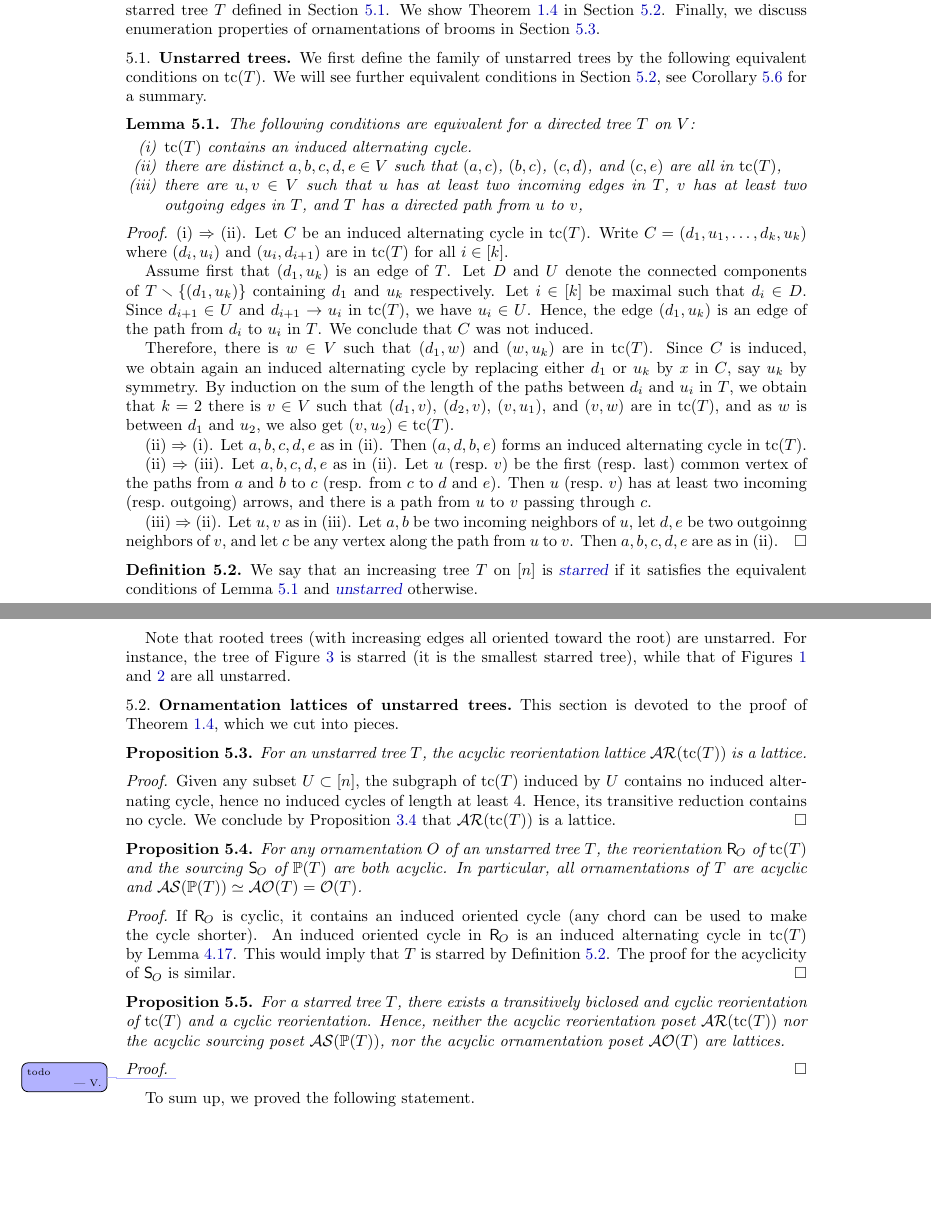
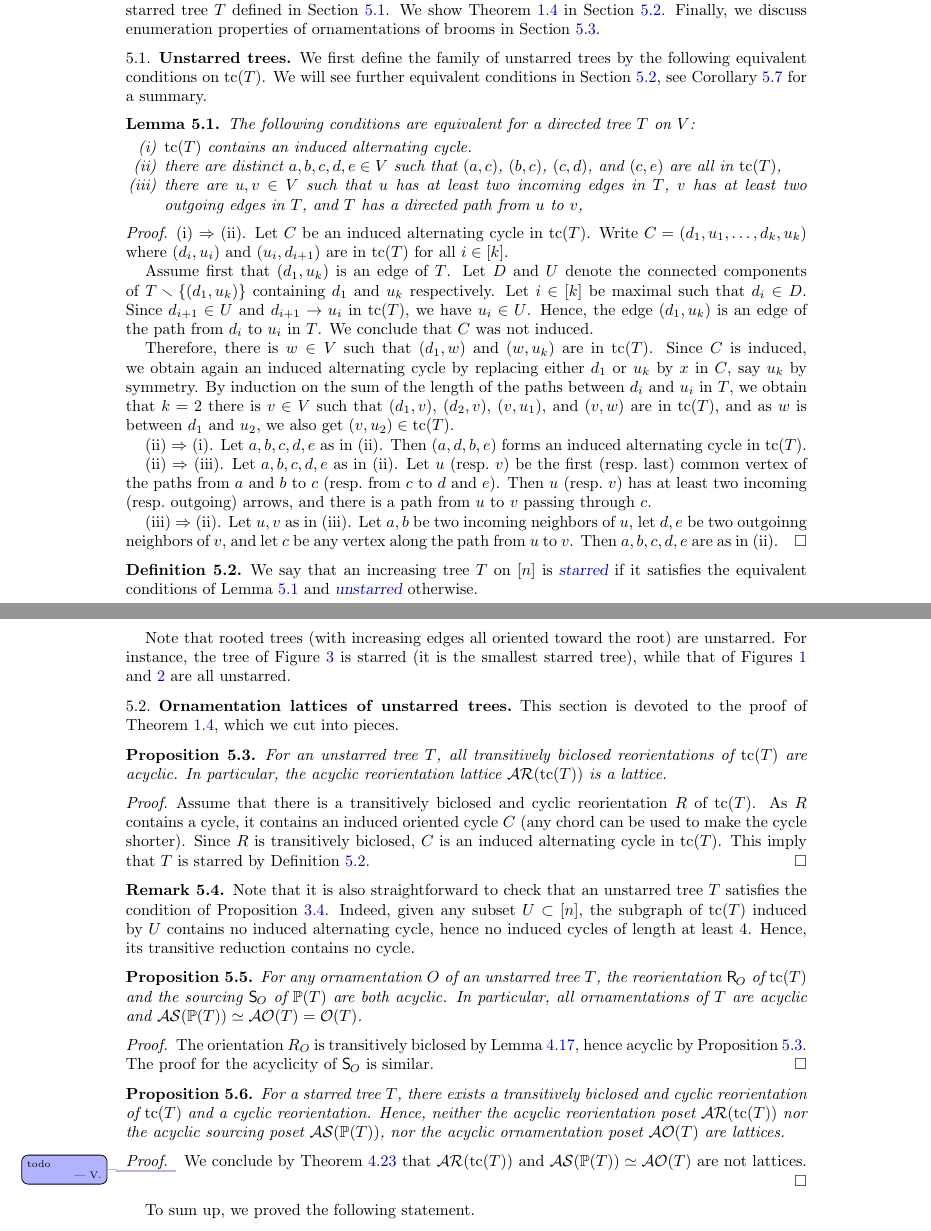
Before and after one commit to vpilaud/ornamentationLattices, a LaTeX paper (draft/intreevalLattices.tex): two parts of pages 21 and 22 of 30, joined at a grey line, cut so that both start at the same text, the shorter picture padded with empty space. Compiled offline with pdfLaTeX.

Commit message:
rearrange proofs

```diff
--- a/draft/intreevalLattices.tex
+++ b/draft/intreevalLattices.tex
@@ -1995,7 +1995,7 @@ By induction on the sum of the length of the paths between~$d_i$ and~$u_i$ in~$T
 
 (ii) $\Rightarrow$ (i). Let~$a,b,c,d,e$ as in~(ii). Then~$(a,d,b,e)$ forms an induced alternating cycle in~$\tc(T)$.
 
-(ii) $\Rightarrow$ (iii). Let~$a,b,c,d,e$ as in~(ii). Let $u$ (resp.~$v$) be the first (resp. last) common vertex of the paths from~$a$ and~$b$ to~$c$ (resp. from~$c$ to~$d$ and~$e$). Then~$u$ (resp.~$v$) has at least two incoming (resp.~outgoing) arrows, and there is a path from~$u$ to~$v$ passing through~$c$.
+(ii) $\Rightarrow$ (iii). Let~$a,b,c,d,e$ as in~(ii). Let $u$ (resp.~$v$) be the first (resp.~last) common vertex of the paths from~$a$ and~$b$ to~$c$ (resp.~from~$c$ to~$d$ and~$e$). Then~$u$ (resp.~$v$) has at least two incoming (resp.~outgoing) arrows, and there is a path from~$u$ to~$v$ passing through~$c$.
 
 (iii) $\Rightarrow$ (ii). Let~$u,v$ as in~(iii). Let~$a,b$ be two incoming neighbors of~$u$, let~$d,e$ be two outgoinng neighbors of~$v$, and let~$c$ be any vertex along the path from~$u$ to~$v$. Then~$a,b,c,d,e$ are as in~(ii).
 \end{proof}
@@ -2017,14 +2017,22 @@ This section is devoted to the proof of \cref{thm:main2}, which we cut into piec
 
 \begin{proposition}
 \label{prop:AReoriLatticeUT}
-For an unstarred tree~$T$, the acyclic reorientation lattice~$\AReori(\tc(T))$ is a lattice.
+For an unstarred tree~$T$, all transitively biclosed reorientations of~$\tc(T)$ are acyclic.
+In particular, the acyclic reorientation lattice~$\AReori(\tc(T))$ is a lattice.
 \end{proposition}
 
 \begin{proof}
-Given any subset~$U \subset [n]$, the subgraph of~$\tc(T)$ induced by~$U$ contains no induced alternating cycle, hence no induced cycles of length at least~$4$.
+Assume that there is a transitively biclosed and cyclic reorientation~$R$ of~$\tc(T)$.
+As~$R$ contains a cycle, it contains an induced oriented cycle~$C$ (any chord can be used to make the cycle shorter).
+Since~$R$ is transitively biclosed, $C$ is an induced alternating cycle in~$\tc(T)$.
+This imply that~$T$ is starred by \cref{def:starredTree}.
+\end{proof}
+
+\begin{remark}
+Note that it is also straightforward to check that an unstarred tree~$T$ satisfies the condition of~\cref{prop:AReoriLatJoinMeet}.
+Indeed, given any subset~$U \subset [n]$, the subgraph of~$\tc(T)$ induced by~$U$ contains no induced alternating cycle, hence no induced cycles of length at least~$4$.
 Hence, its transitive reduction contains no cycle.
-We conclude by~\cref{prop:AReoriLatJoinMeet} that~$\AReori(\tc(T))$ is a lattice.
-\end{proof}
+\end{remark}
 
 \begin{proposition}
 \label{prop:AOrnLatticeUT}
@@ -2033,25 +2041,8 @@ In particular, all ornamentations of~$T$ are acyclic and~$\ASour(\PP(T)) \simeq
 \end{proposition}
 
 \begin{proof}
-If~$\reori{O}$ is cyclic, it contains an induced oriented cycle (any chord can be used to make the cycle shorter).
-An induced oriented cycle in~$\reori{O}$ is an induced alternating cycle in~$\tc(T)$ by~\cref{lem:Orn2ReoriT}.
-This would imply that~$T$ is starred by \cref{def:starredTree}.
+The orientation~$R_O$ is transitively biclosed by~\cref{lem:Orn2ReoriT}, hence acyclic by \cref{prop:AReoriLatticeUT}.
 The proof for the acyclicity of~$\sour{O}$ is similar.
-%Assume that~$\reori{O}$ contains an oriented cycle~$C$, and assume that~$C$ is minimal.
-%Let~$u$ be the vertex of~$C$ closest to the root of~$T$.
-%Let~$v$ be the last vertex along~$C$ such that the path from~$u$ to~$v$ in~$C$ moves away from~$u$ at each step.
-%Finally, let~$w$ be the vertex just after~$v$ along~$C$.
-%Since~$(v,w) \in \tc(T)$, the vertex~$w$ is along the path from~$v$ to the root of~$T$, hence between~$u$ and~$v$.
-%Since the edges of~$C$ between~$u$ and~$v$ are in~$\rev(\reori{O})$, we obtain that~$v \in O(u)$, hence~$w \in O(u)$ since~$w$ lies along the path from~$u$ to~$v$ in~$T$.
-%We conclude that~$(u,w) \in \rev(\reori{O})$, contradicting the minimality of the cycle~$C$.
-%The proof for the acyclicity of~$\sour{O}$ is similar.
-%
-%For Part (1),
-%the transitive reduction $D$ of any induced subgraph of $\tc(T)$ is a (rooted) forest.
-%Indeed, any such $D$ is clearly acyclic and all the out-degrees of its vertices are at most one.
-%Otherwise, if $(u,v)$ and $(u,v')$ are edges in $D$, then both $v,v'$ are vertices in the unique path from $u$ to the root of $T$, and thus form an edge of $D$, contradicting that $D$ is transitively reduced.
-%It follows from \cref{prop:AReoriLat} that $\AReori(\tc(T))$ is a lattice.
-%The other two claims in Part (1) follow from Part (2).
 \end{proof}
 
 \begin{proposition}
@@ -2061,6 +2052,7 @@ Hence, neither the acyclic reorientation poset~$\AReori(\tc(T))$ nor the acyclic
 
 \begin{proof}
 \vincent{todo}
+We conclude by~\cref{thm:MacNeille} that~$\AReori(\tc(T))$ and~$\ASour(\PP(T)) \simeq \AOrn(T)$ are not lattices.
 \end{proof}
 
 To sum up, we proved the following statement.
```
Also changed, not shown: draft/intreevalLattices.tex (2 more changed lines).
